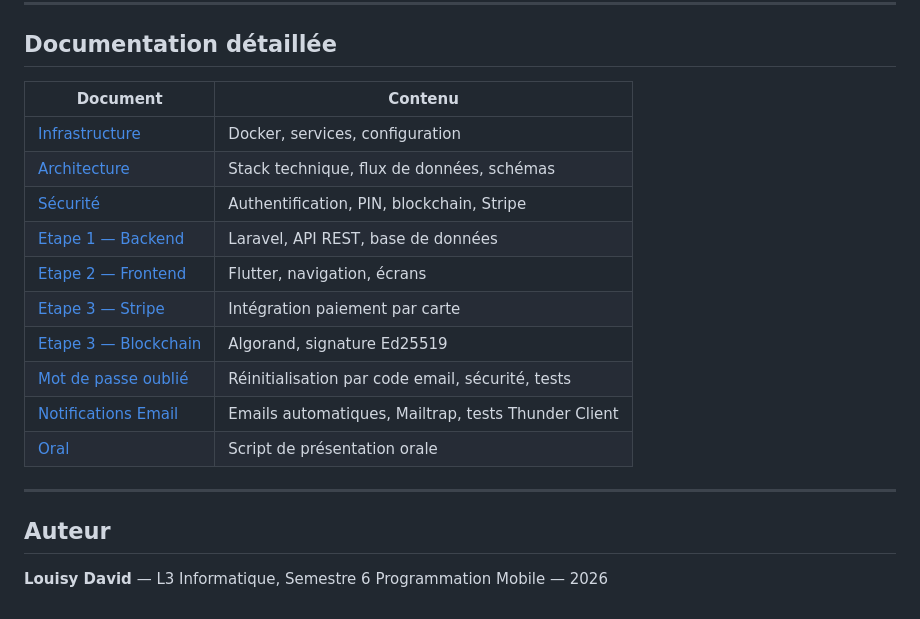
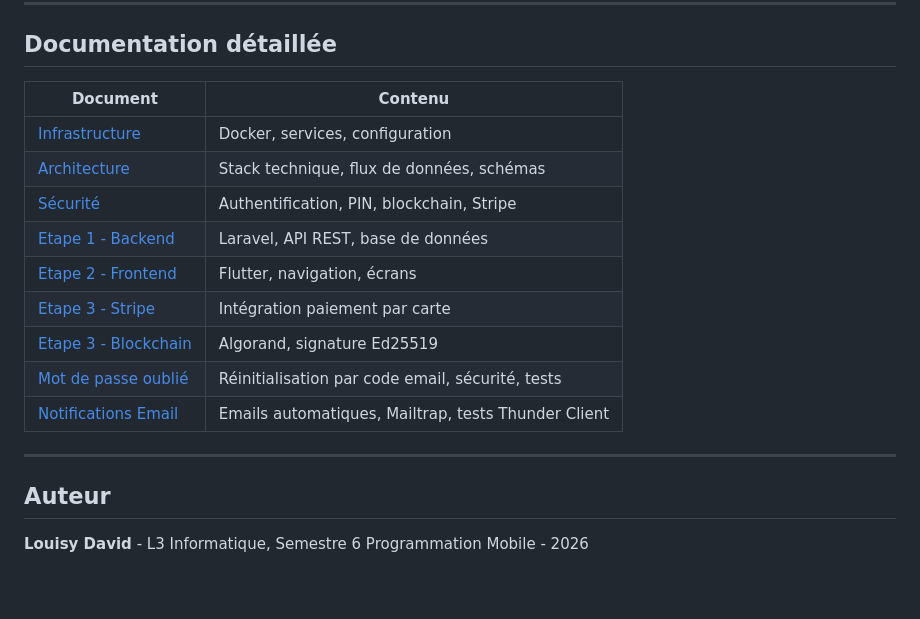
Before and after one commit to roor-killa/mobileapp-2026, a Markdown page: README.md, the part around one of its changes. Drawn GitHub-style.

Commit message:
Amélioration du README.MD

```diff
--- a/README.md
+++ b/README.md
@@ -256,22 +258,21 @@ Emails automatiques envoyés via Mailtrap SMTP :
 
 ## Documentation détaillée
 
-| Document | Contenu |
-|----------|---------|
-| [Infrastructure](docs/INFRASTRUCTURE.md) | Docker, services, configuration |
-| [Architecture](docs/ARCHITECTURE.md) | Stack technique, flux de données, schémas |
-| [Sécurité](docs/SECURITY.md) | Authentification, PIN, blockchain, Stripe |
-| [Etape 1 — Backend](docs/ETAPE_1_BACKEND.md) | Laravel, API REST, base de données |
-| [Etape 2 — Frontend](docs/ETAPE_2_FRONTEND.md) | Flutter, navigation, écrans |
-| [Etape 3 — Stripe](docs/ETAPE_3_STRIPE.md) | Intégration paiement par carte |
-| [Etape 3 — Blockchain](docs/ETAPE_3_BLOCKCHAIN.md) | Algorand, signature Ed25519 |
+| Document                                         | Contenu                                             |
+| ------------------------------------------------ | --------------------------------------------------- |
+| [Infrastructure](docs/INFRASTRUCTURE.md)            | Docker, services, configuration                     |
+| [Architecture](docs/ARCHITECTURE.md)                | Stack technique, flux de données, schémas         |
+| [Sécurité](docs/SECURITY.md)                      | Authentification, PIN, blockchain, Stripe           |
+| [Etape 1 - Backend](docs/ETAPE_1_BACKEND.md)        | Laravel, API REST, base de données                 |
+| [Etape 2 - Frontend](docs/ETAPE_2_FRONTEND.md)      | Flutter, navigation, écrans                        |
+| [Etape 3 - Stripe](docs/ETAPE_3_STRIPE.md)          | Intégration paiement par carte                     |
+| [Etape 3 - Blockchain](docs/ETAPE_3_BLOCKCHAIN.md)  | Algorand, signature Ed25519                         |
 | [Mot de passe oublié](docs/MOT_DE_PASSE_OUBLIE.md) | Réinitialisation par code email, sécurité, tests |
-| [Notifications Email](docs/NOTIFICATIONS_EMAIL.md) | Emails automatiques, Mailtrap, tests Thunder Client |
-| [Oral](docs/ORAL.md) | Script de présentation orale |
+| [Notifications Email](docs/NOTIFICATIONS_EMAIL.md)  | Emails automatiques, Mailtrap, tests Thunder Client |
 
 ---
 
 ## Auteur
 
-**Louisy David** — L3 Informatique, Semestre 6
-Programmation Mobile — 2026
+**Louisy David** - L3 Informatique, Semestre 6
+Programmation Mobile - 2026
```
Also changed, not shown: other parts of README.md (+62 -60 lines).
